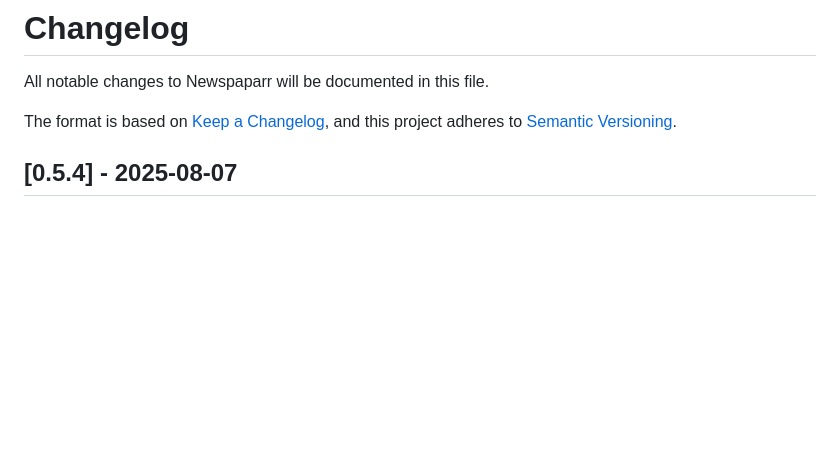
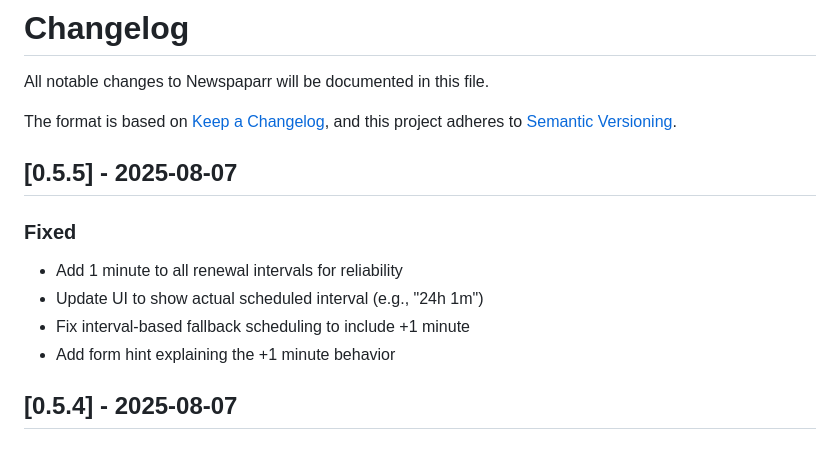
Before and after one commit to egyptiangio/newspaparr, a Markdown page: CHANGELOG.md, the part around the change. Drawn GitHub-style; blank space fills up the shorter version.

Commit message:
Version bump to 0.5.5

```diff
--- a/CHANGELOG.md
+++ b/CHANGELOG.md
@@ -4,6 +4,14 @@ All notable changes to Newspaparr will be documented in this file.
 
 The format is based on [Keep a Changelog](https://keepachangelog.com/en/1.0.0/),
 and this project adheres to [Semantic Versioning](https://semver.org/spec/v2.0.0.html).
+
+## [0.5.5] - 2025-08-07
+
+### Fixed
+- Add 1 minute to all renewal intervals for reliability
+- Update UI to show actual scheduled interval (e.g., "24h 1m")
+- Fix interval-based fallback scheduling to include +1 minute
+- Add form hint explaining the +1 minute behavior
 
 ## [0.5.4] - 2025-08-07
 
```
Also changed, not shown: README.md (+1 -1 lines).
